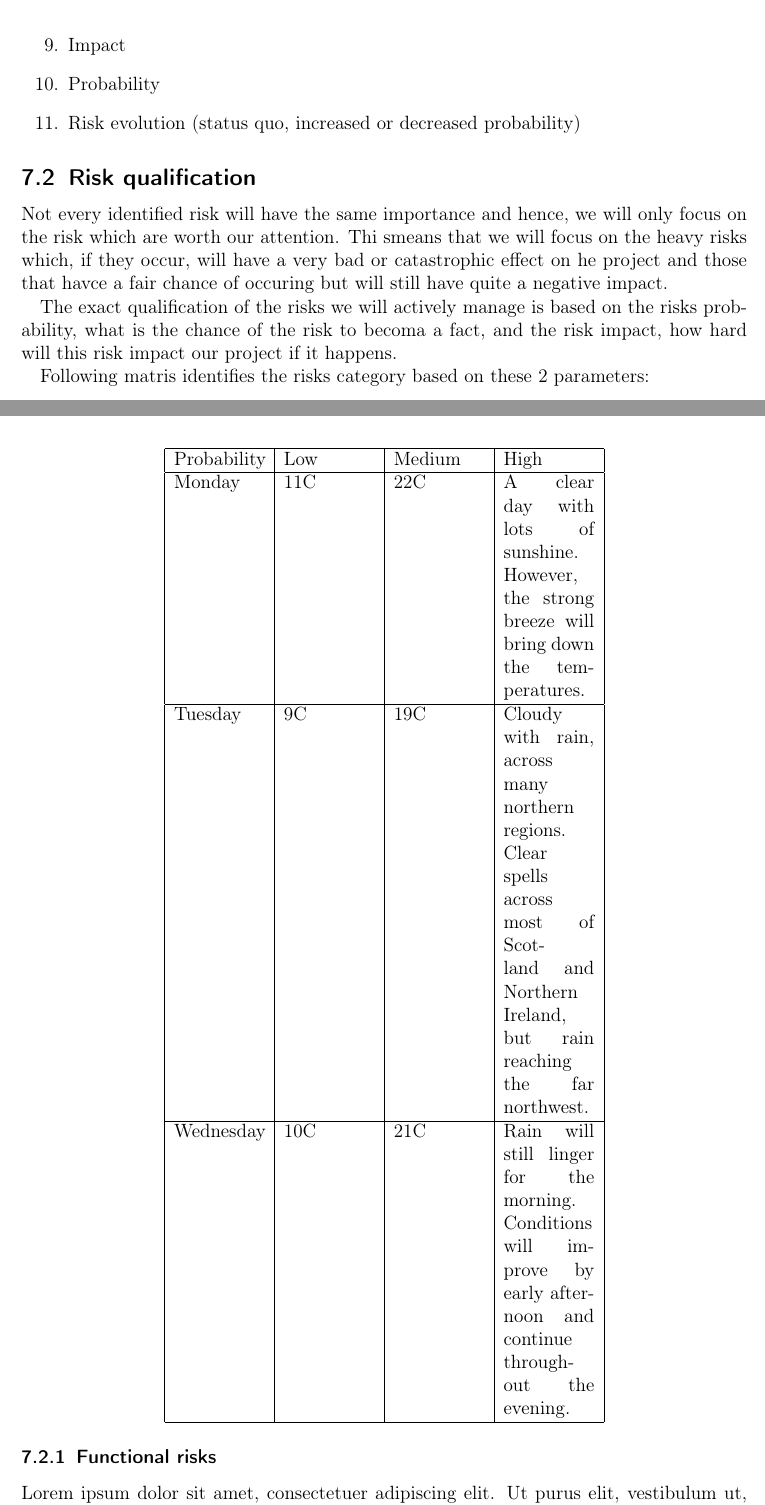
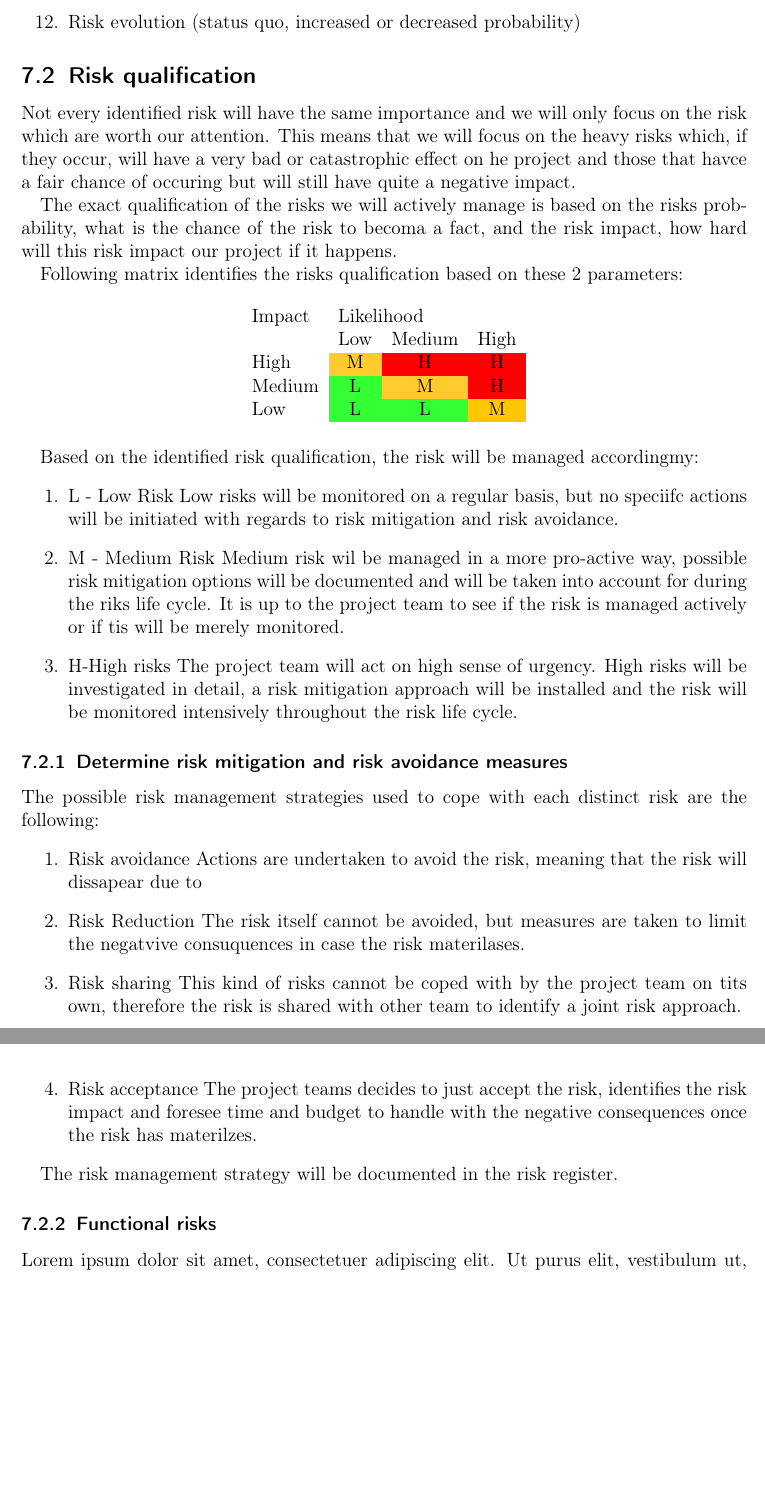
Before and after one commit to DanielSchiavini/ampersand-abi, a LaTeX document (Planning/Planning.tex, which reads Planning/Sections/Risk-management.tex): two parts of pages 15 and 16 of 24 before the commit and two parts of pages 15 and 16 of 23 after it, joined at a grey line, cut at the place of the change, the shorter picture padded with empty space. Compiled offline with pdfLaTeX.

Commit message:
risk qualification

```diff
--- a/Planning/Planning.tex
+++ b/Planning/Planning.tex
@@ -7,6 +7,7 @@
 \usepackage{lipsum}
 \usepackage[hidelinks]{hyperref}
 \usepackage{graphicx}
+\usepackage[table,xcdraw]{xcolor}
 
 % code for generating glossary, from http://tex.stackexchange.com/a/5837/59718
 \usepackage[acronym,toc]{glossaries}
--- a/Planning/Sections/Risk-management.tex
+++ b/Planning/Sections/Risk-management.tex
@@ -32,30 +33,51 @@ The following information is registered for each risk:
 \end {enumerate}
 
 \subsection{Risk qualification }
-Not every identified risk will have the same importance and hence, we will only focus on the risk which are worth our attention.
-Thi smeans that we will focus on the heavy risks which, if they occur, will have a very bad or catastrophic effect on he project and those that havce a fair chance of occuring but will still have quite a negative impact.
+Not every identified risk will have the same importance and we will only focus on the risk which are worth our attention.
+This means that we will focus on the heavy risks which, if they occur, will have a very bad or catastrophic effect on he project and those that havce a fair chance of occuring but will still have quite a negative impact.
+
 
 The exact qualification of the risks we will actively manage is based on the risks probability, what is the chance of the risk to becoma a fact, and the risk impact, how hard will this risk impact our project if it happens.
 
-Following matris identifies the risks category based on these 2 parameters:
-
-\begin{center}
-    \begin{tabular}{ | p{2cm} | p{2cm} | p{2cm} | p{2cm} |}
-    \hline
-    Probability & Low & Medium & High \\ \hline
-    Monday & 11C & 22C & A clear day with lots of sunshine.
-    However, the strong breeze will bring down the temperatures. \\ \hline
-    Tuesday & 9C & 19C & Cloudy with rain, across many northern regions. Clear spells
-    across most of Scotland and Northern Ireland,
-    but rain reaching the far northwest. \\ \hline
-    Wednesday & 10C & 21C & Rain will still linger for the morning.
-    Conditions will improve by early afternoon and continue
-    throughout the evening. \\
-    \hline
-    \end{tabular}
-\end{center}
+Following matrix identifies the risks qualification based on these 2 parameters:
 
 
+\begin{table}[h]
+\centering
+\begin{tabular}{lccc}
+Impact & \multicolumn{3}{l}{Likelihood}                                                     \\
+       & \multicolumn{1}{l}{Low}   & \multicolumn{1}{l}{Medium} & \multicolumn{1}{l}{High}  \\
+High   & \cellcolor[HTML]{FFCB2F}M & \cellcolor[HTML]{FE0000}H  & \cellcolor[HTML]{FE0000}H \\
+Medium & \cellcolor[HTML]{34FF34}L & \cellcolor[HTML]{FFCB2F}M  & \cellcolor[HTML]{FE0000}H \\
+Low    & \cellcolor[HTML]{34FF34}L & \cellcolor[HTML]{34FF34}L  & \cellcolor[HTML]{FFC702}M
+\end{tabular}
+\end{table}
+
+Based on the identified risk qualification, the risk will be managed accordingmy:
+\begin{enumerate}
+	\item L - Low Risk
+	Low risks will be monitored on a regular basis, but no speciifc actions will be initiated with regards to risk mitigation and risk avoidance.
+	\item M - Medium Risk
+	Medium risk wil be managed in a more pro-active way, possible risk mitigation options will be documented and will be taken into account for during the riks life cycle. It is up to the project team to see if the risk is managed actively or if tis will be merely monitored.
+	\item H-High risks
+	The project team will act on high sense of urgency. High risks will be investigated in detail, a risk mitigation approach will be installed and the risk will be monitored intensively throughout the risk life cycle.
+\end {enumerate}
+
+
+\subsubsection{Determine risk mitigation and risk avoidance measures}
+The possible risk management strategies used to cope with each distinct risk are the following:
+\begin{enumerate}
+	\item Risk avoidance
+	Actions are undertaken to avoid the risk, meaning that the risk will dissapear due to
+	\item Risk Reduction
+	The risk itself cannot be avoided, but measures are taken to limit the negatvive consuquences in case the risk materilases.
+	\item Risk sharing
+	This kind of risks cannot be coped with by the project team on tits own, therefore the risk is shared with other team to identify a joint risk approach.
+	\item Risk acceptance
+	The project teams decides to just accept the risk, identifies the risk impact and foresee time and budget to handle with the negative consequences once the risk has materilzes.
+\end {enumerate}
+
+The risk management strategy will be documented in the risk register.
 
 \subsubsection{Functional risks}
 \lipsum[1]
```
Also changed, not shown: Planning/Sections/Risk-management.tex (7 more changed lines).
